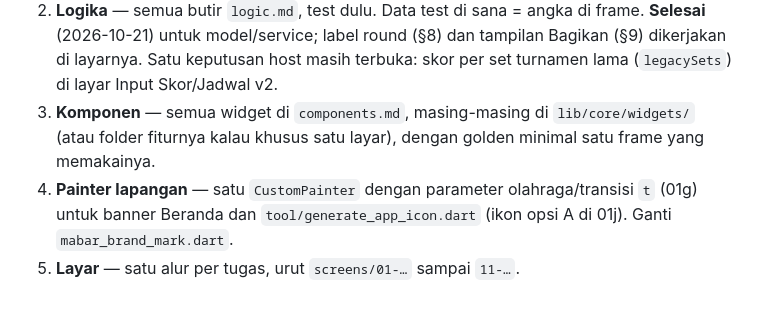
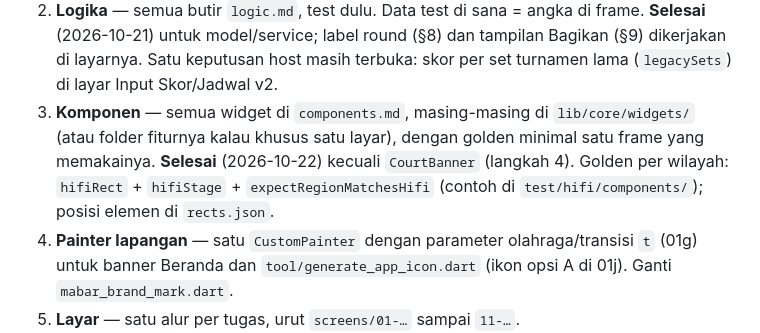
Before and after one commit to asepsugi/mabar, a Markdown page: design/spec/README.md, the part around the change. GitHub-like rendering; blank space fills up the shorter version.

Commit message:
Dokumen: status komponen v2, golden per wilayah, jebakan CSS→Flutter
Co-Authored-By: Claude Opus 5.5 <noreply@anthropic.com>

```diff
--- a/design/spec/README.md
+++ b/design/spec/README.md
@@ -27,6 +27,8 @@ Kalau hi-fi berubah: jalankan `python3 tool/hifi_extract.py` (butuh Google Chrom
    Satu keputusan host masih terbuka: skor per set turnamen lama (`legacySets`) di layar Input Skor/Jadwal v2.
 3. **Komponen** — semua widget di `components.md`, masing-masing di `lib/core/widgets/` (atau folder fiturnya kalau
    khusus satu layar), dengan golden minimal satu frame yang memakainya.
+   **Selesai** (2026-10-22) kecuali `CourtBanner` (langkah 4). Golden per wilayah: `hifiRect` + `hifiStage` +
+   `expectRegionMatchesHifi` (contoh di `test/hifi/components/`); posisi elemen di `rects.json`.
 4. **Painter lapangan** — satu `CustomPainter` dengan parameter olahraga/transisi `t` (01g) untuk banner Beranda
    dan `tool/generate_app_icon.dart` (ikon opsi A di 01j). Ganti `mabar_brand_mark.dart`.
 5. **Layar** — satu alur per tugas, urut `screens/01-…` sampai `11-…`.
```
Also changed, not shown: CLAUDE.md (+21 -0 lines).
